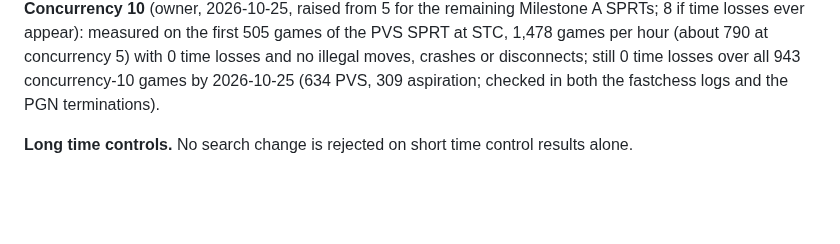
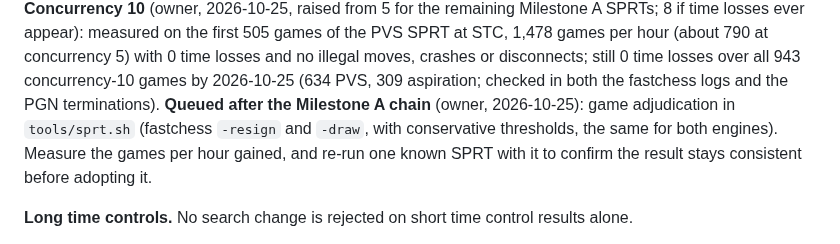
Before and after one commit to BOSSDOTCOM/fork, a Markdown page: docs/DESIGN.md, the part around the change. Drawn GitHub-style; blank space fills up the shorter version.

```diff
--- a/docs/DESIGN.md
+++ b/docs/DESIGN.md
@@ -924,6 +924,11 @@ SPRT at STC, 1,478 games per hour (about 790 at concurrency 5) with 0 time
 losses and no illegal moves, crashes or disconnects; still 0 time losses
 over all 943 concurrency-10 games by 2026-10-25 (634 PVS, 309 aspiration;
 checked in both the fastchess logs and the PGN terminations).
+**Queued after the Milestone A chain** (owner, 2026-10-25): game
+adjudication in `tools/sprt.sh` (fastchess `-resign` and `-draw`, with
+conservative thresholds, the same for both engines). Measure the games per
+hour gained, and re-run one known SPRT with it to confirm the result stays
+consistent before adopting it.
 
 **Long time controls.** No search change is rejected on short time
 control results alone.
```
Also changed, not shown: docs/ideas.md (+61 -0 lines).
